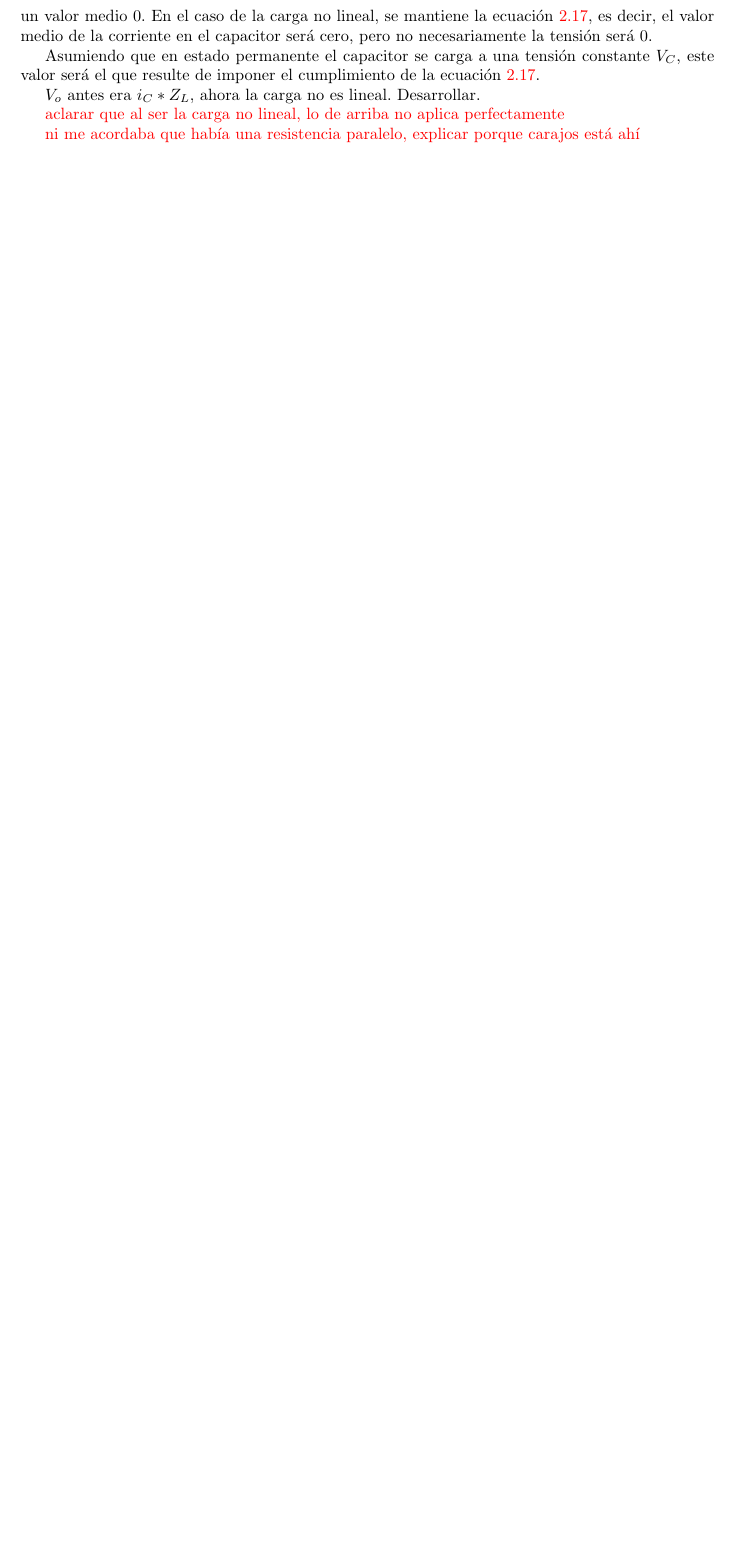
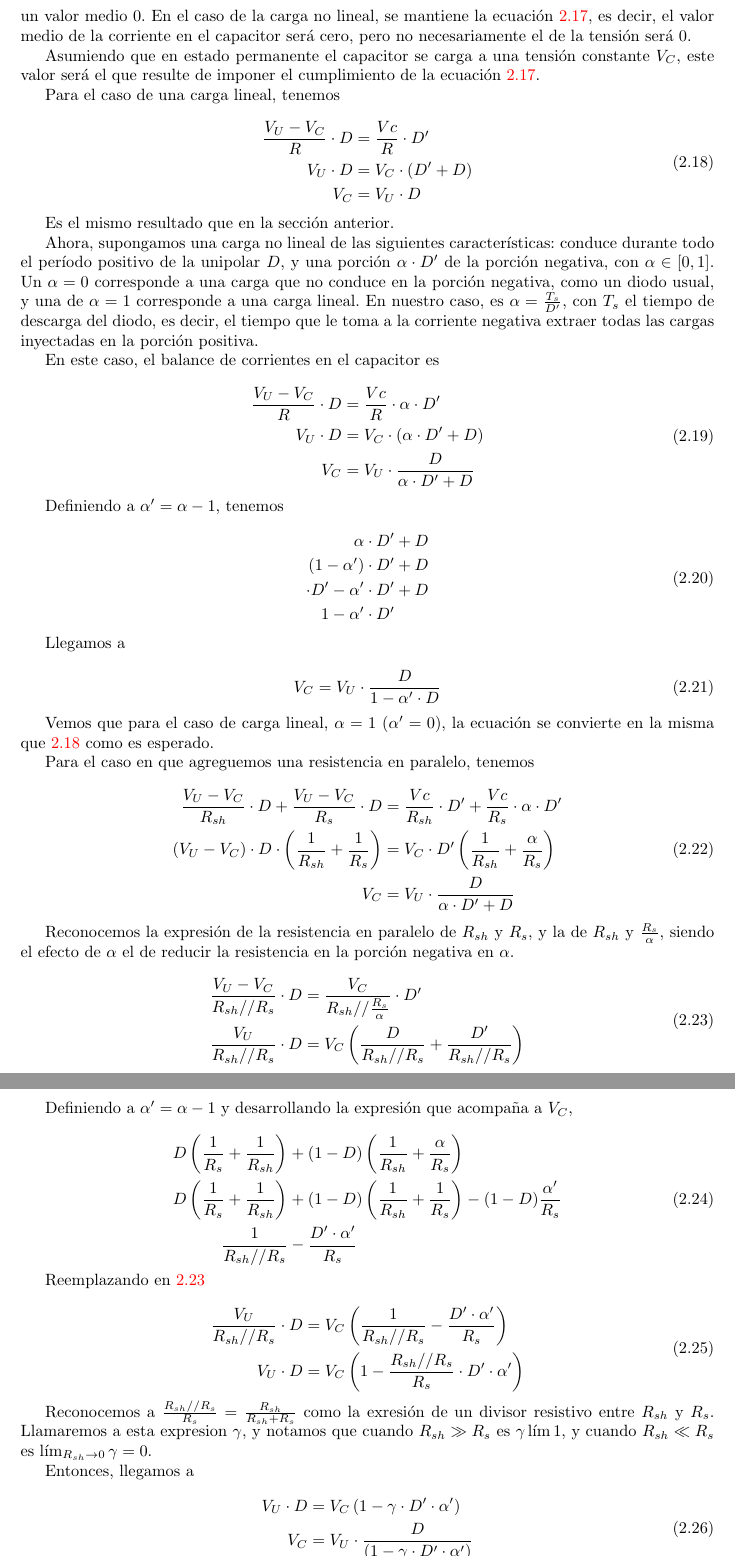
Before and after one commit to miguel9554/tesis-redaccion, a LaTeX thesis (src/main.tex, which reads src/capitulo_03.tex): part of page 15 of 30 before the commit and two parts of pages 15 and 16 of 31 after it, the two joined at a grey line, cut so that both start at the same text, the shorter picture padded with empty space. Compiled offline with pdfLaTeX.

Commit message:
cap03 WIP

```diff
--- a/src/capitulo_03.tex
+++ b/src/capitulo_03.tex
@@ -546,16 +546,130 @@ relacionadas, conduciendo al resultado de la sección anterior en el que tanto l
 tensión como la corriente tienen un valor medio 0. En el caso de la carga no
 lineal, se mantiene la ecuación \ref{eq:capacitor_ampere_second_balance}, es
 decir, el valor medio de la corriente en el capacitor será cero, pero no
-necesariamente la tensión será 0.
+necesariamente el de la tensión será 0.
 
 Asumiendo que en estado permanente el capacitor se carga a una tensión constante
 $V_C$, este valor será el que resulte de imponer el cumplimiento de la ecuación
 \ref{eq:capacitor_ampere_second_balance}.
 
-$V_o$ antes era $i_C*Z_{L}$, ahora la carga no es lineal. Desarrollar.
+Para el caso de una carga lineal, tenemos
 
-\textcolor{red}{aclarar que al ser la carga no lineal, lo de arriba no aplica
-perfectamente}
+\begin{equation}
+    \label{eq:vc_linear_load}
+    \begin{aligned}
+        \frac{V_U-V_C}{R} \cdot D &= \frac{Vc}{R} \cdot D' \\
+        V_U \cdot D &= V_C \cdot \left( D'+D \right) \\
+        V_C &= V_U \cdot D \\
+    \end{aligned}
+\end{equation}
 
-\textcolor{red}{ni me acordaba que había una resistencia paralelo, explicar
-porque carajos está ahí}
+Es el mismo resultado que en la sección anterior.
+
+Ahora, supongamos una carga no lineal de las siguientes características: conduce
+durante todo el período positivo de la unipolar $D$, y una porción $\alpha \cdot
+D'$ de la porción negativa, con $\alpha \in \left[0, 1 \right]$. Un $\alpha=0$
+corresponde a una carga que no conduce en la porción negativa, como un diodo
+usual, y una de $\alpha=1$ corresponde a una carga lineal. En nuestro caso, es
+$\alpha = \frac{T_s}{D'}$, con $T_s$ el tiempo de descarga del diodo, es decir,
+el tiempo que le toma  a la corriente negativa extraer todas las cargas
+inyectadas en la porción positiva.
+
+En este caso, el balance de corrientes en el capacitor es
+
+\begin{equation}
+    \label{eq:vc_non_linear_load_0}
+    \begin{aligned}
+        \frac{V_U-V_C}{R} \cdot D &= \frac{Vc}{R} \cdot \alpha \cdot D' \\
+        V_U \cdot D &= V_C \cdot \left( \alpha \cdot D'+D \right) \\
+        V_C &= V_U \cdot \frac{D}{\alpha \cdot D' + D}  \\
+    \end{aligned}
+\end{equation}
+
+Definiendo a $\alpha'=\alpha-1$, tenemos
+
+\begin{equation}
+    \label{eq:vc_non_linear_load}
+    \begin{aligned}
+        \alpha \cdot D' &+ D \\
+        (1-\alpha') \cdot D' &+ D \\
+        \cdot D' - \alpha' \cdot D' &+ D \\
+        1 - \alpha' \cdot D' & \\
+    \end{aligned}
+\end{equation}
+
+Llegamos a
+
+\begin{equation}
+    \label{eq:vc_non_linear_load_final}
+        V_C &= V_U \cdot \frac{D}{1-\alpha' \cdot D}
+\end{equation}
+
+Vemos que para el caso de carga lineal, $\alpha = 1 \ (\alpha'=0)$, la ecuación
+se convierte en la misma que \ref{eq:vc_linear_load} como es esperado.
+
+Para el caso en que agreguemos una resistencia en paralelo, tenemos
+
+\begin{equation}
+    \label{eq:vc_non_linear_load_with_shunt_0}
+    \begin{aligned}
+        \frac{V_U-V_C}{R_{sh}} \cdot D + \frac{V_U-V_C}{R_{s}} \cdot D &=
+        \frac{Vc}{R_{sh}} \cdot D' + \frac{Vc}{R_{s}} \cdot \alpha \cdot D' \\
+        \left( V_U - V_C \right) \cdot D \cdot \left( \frac{1}{R_{sh}} +
+        \frac{1}{R_s} \right) &= V_C \cdot D' \left( \frac{1}{R_{sh}} +
+        \frac{\alpha}{R_s} \right) \\
+        V_C &= V_U \cdot \frac{D}{\alpha \cdot D' + D}  \\
+    \end{aligned}
+\end{equation}
+
+Reconocemos la expresión de la resistencia en paralelo de $R_{sh}$ y $R_s$, y la
+de $R_{sh}$ y $\frac{R_s}{\alpha}$, siendo el efecto de $\alpha$ el de reducir
+la resistencia en la porción negativa en $\alpha$.
+
+\begin{equation}
+    \label{eq:vc_non_linear_load_with_shunt_1}
+    \begin{aligned}
+        \frac{V_U-V_C}{R_{sh} // R_{s}} \cdot D &= \frac{V_C}{R_{sh} //
+        \frac{R_{s}}{\alpha}} \cdot D'  \\
+        \frac{V_U}{R_{sh} // R_{s}} \cdot D &= V_C \left( \frac{D}{R_{sh}
+        // R_{s}} + \frac{D'}{R_{sh} // R_{s}} \right) \\
+    \end{aligned}
+\end{equation}
+
+Definiendo a $\alpha'=\alpha-1$ y desarrollando la expresión que acompaña a $V_C$,
+
+\begin{equation}
+    \begin{aligned}
+        D \left( \frac{1}{R_s} + \frac{1}{R_{sh}} \right) &+ (1-D) \left(
+        \frac{1}{R_{sh}} + \frac{\alpha}{R_s} \right) \\
+        D \left( \frac{1}{R_s} + \frac{1}{R_{sh}} \right) &+ (1-D) \left(
+        \frac{1}{R_{sh}} + \frac{1}{R_s} \right) - (1-D) \frac{\alpha'}{R_s} \\
+        \frac{1}{R_{sh} // R_{s}} &- \frac{D' \cdot \alpha'}{R_s} \\
+    \end{aligned}
+\end{equation}
+
+Reemplazando en \ref{eq:vc_non_linear_load_with_shunt_1}
+
+\begin{equation}
+    \label{eq:vc_non_linear_load_with_shunt_2}
+    \begin{aligned}
+        \frac{V_U}{R_{sh} // R_{s}} \cdot D &= V_C \left( \frac{1}{R_{sh} //
+        R_{s}} - \frac{D' \cdot \alpha'}{R_s} \right) \\
+        V_U \cdot D &= V_C \left( 1 - \frac{R_{sh} // R_{s}}{R_s} \cdot D' \cdot
+        \alpha'\right) \\
+    \end{aligned}
+\end{equation}
+
+Reconocemos a $\frac{R_{sh} // R_{s}}{R_s} = \frac{R_{sh}}{R_{sh}+R_s}$ como la
+exresión de un divisor resistivo entre $R_{sh}$ y $R_s$. Llamaremos a esta
+expresion $\gamma$, y notamos que cuando $R_{sh} >> R_s$ es $\gamma \lim 1$, y
+cuando $R_{sh} << R_s$ es $\lim_{R_{sh} \to 0} \gamma = 0$.
+
+Entonces, llegamos a
+
+\begin{equation}
+    \label{eq:vc_non_linear_load_with_shunt_final}
+    \begin{aligned}
+        V_U \cdot D &= V_C \left( 1 - \gamma \cdot D' \cdot \alpha'\right) \\
+        V_C &= V_U \cdot \frac{D}{\left( 1 - \gamma \cdot D' \cdot \alpha'\right)} \\
+    \end{aligned}
+\end{equation}
```
Also changed, not shown: src/capitulo_03.tex (29 more changed lines).
